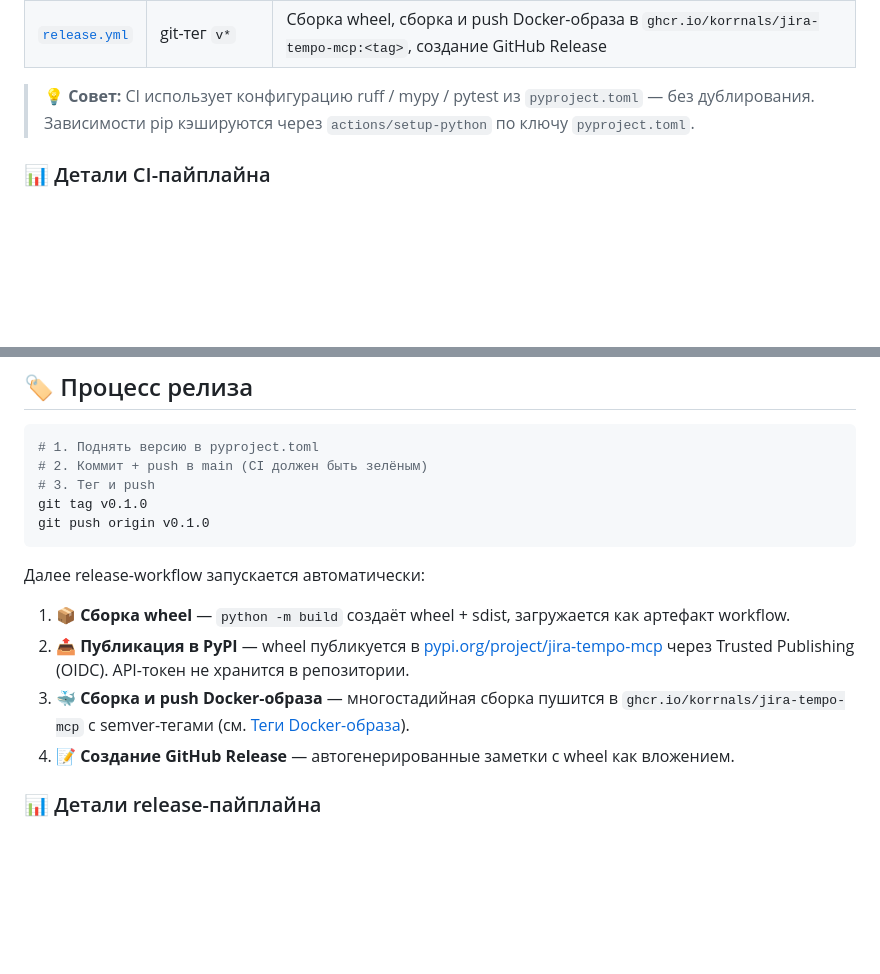
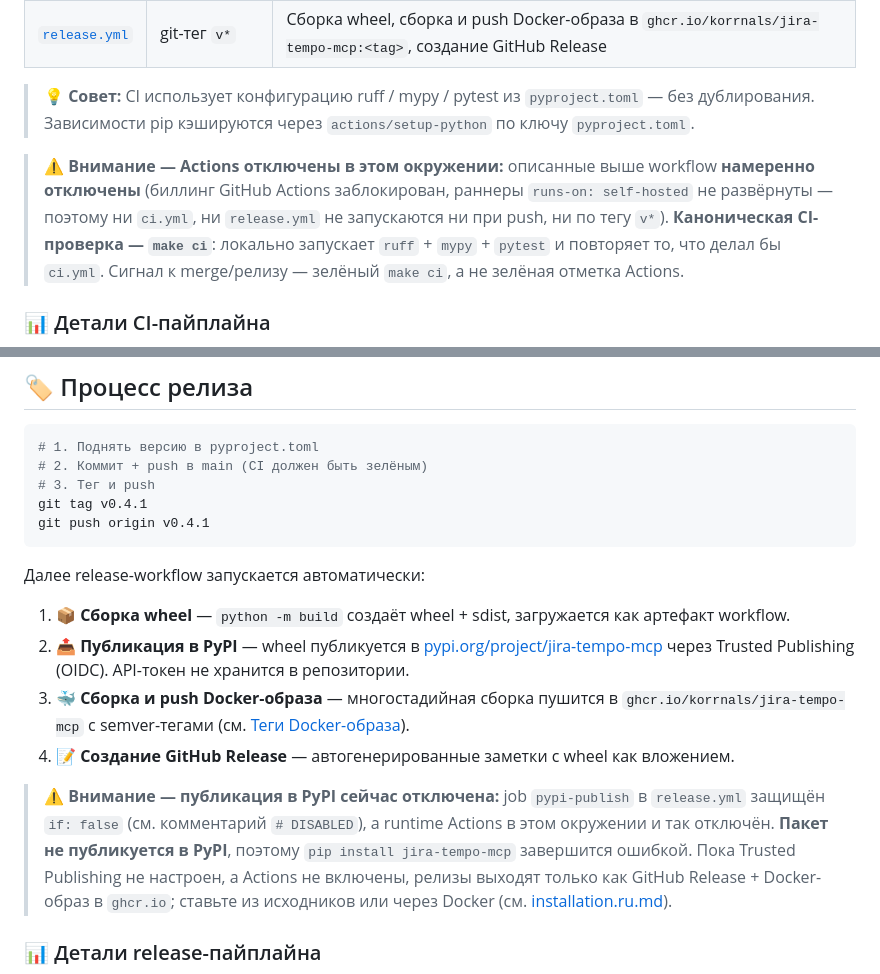
Before and after one commit to Korrnals/jira-tempo-mcp, a Markdown page: docs/deployment.ru.md, 2 parts joined by grey strips. Rendered like a GitHub page; blank space fills up the shorter version.

````diff
--- a/docs/deployment.ru.md
+++ b/docs/deployment.ru.md
@@ -79,6 +79,14 @@ docker run -i --rm \
 > — без дублирования. Зависимости pip кэшируются через `actions/setup-python` по
 > ключу `pyproject.toml`.
 
+> ⚠️ **Внимание — Actions отключены в этом окружении:** описанные выше workflow
+> **намеренно отключены** (биллинг GitHub Actions заблокирован, раннеры
+> `runs-on: self-hosted` не развёрнуты — поэтому ни `ci.yml`, ни `release.yml`
+> не запускаются ни при push, ни по тегу `v*`). **Каноническая CI-проверка —
+> `make ci`**: локально запускает `ruff` + `mypy` + `pytest` и повторяет то, что
+> делал бы `ci.yml`. Сигнал к merge/релизу — зелёный `make ci`, а не зелёная
+> отметка Actions.
+
 ### 📊 Детали CI-пайплайна
 
 ```mermaid
@@ -103,8 +111,8 @@ flowchart LR
 # 1. Поднять версию в pyproject.toml
 # 2. Коммит + push в main (CI должен быть зелёным)
 # 3. Тег и push
-git tag v0.1.0
-git push origin v0.1.0
+git tag v0.4.1
+git push origin v0.4.1
 ```
 
 Далее release-workflow запускается автоматически:
@@ -119,6 +127,14 @@ git push origin v0.1.0
    [Теги Docker-образа](#теги-docker-образа)).
 4. 📝 **Создание GitHub Release** — автогенерированные заметки с wheel как
    вложением.
+
+> ⚠️ **Внимание — публикация в PyPI сейчас отключена:** job `pypi-publish` в
+> `release.yml` защищён `if: false` (см. комментарий `# DISABLED`), а runtime
+> Actions в этом окружении и так отключён. **Пакет не публикуется в PyPI**, поэтому
+> `pip install jira-tempo-mcp` завершится ошибкой. Пока Trusted Publishing не
+> настроен, а Actions не включены, релизы выходят только как GitHub Release +
+> Docker-образ в `ghcr.io`; ставьте из исходников или через Docker (см.
+> [installation.ru.md](installation.ru.md)).
 
 ### 📊 Детали release-пайплайна
 
````
Also changed, not shown: docs/deployment.md (+18 -2 lines).
